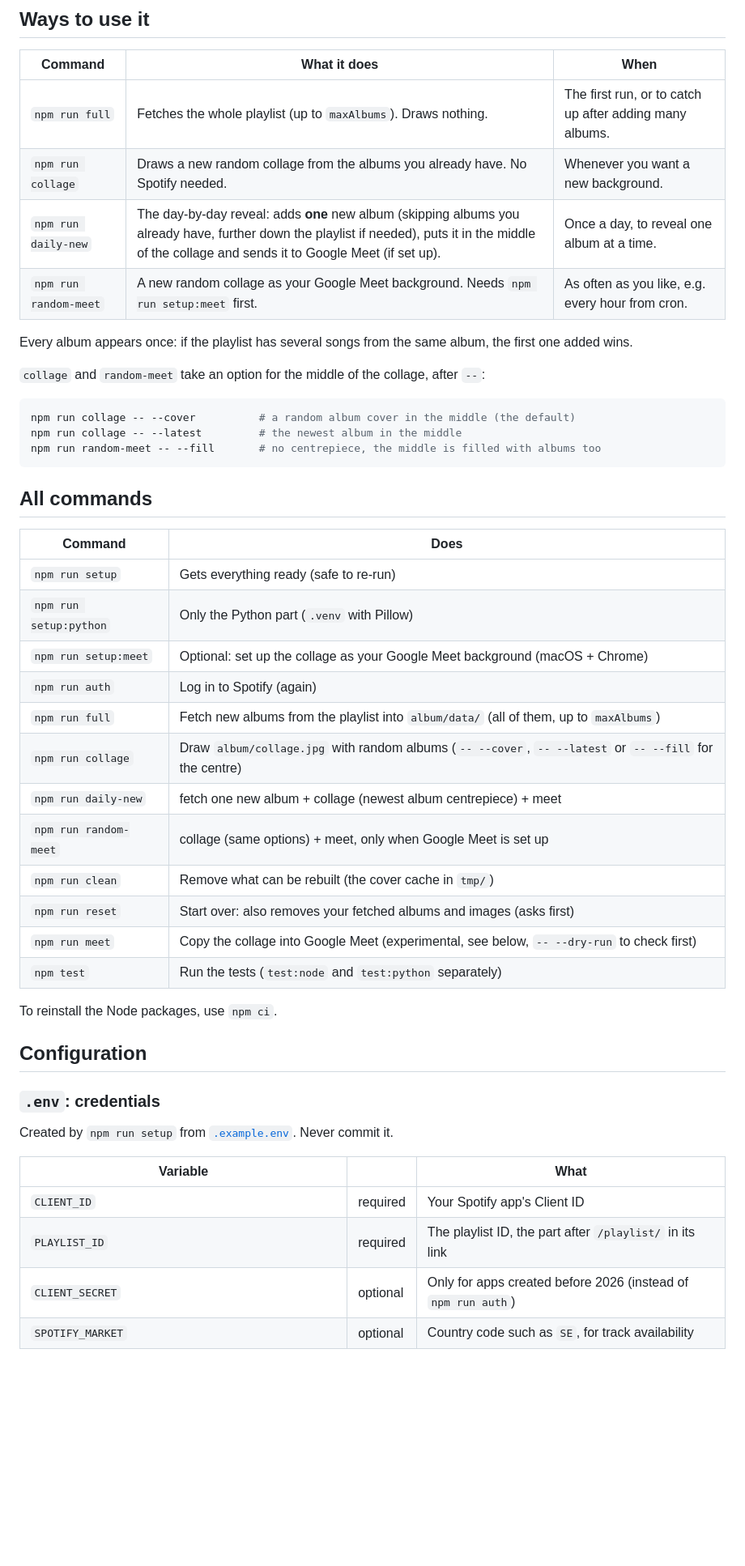
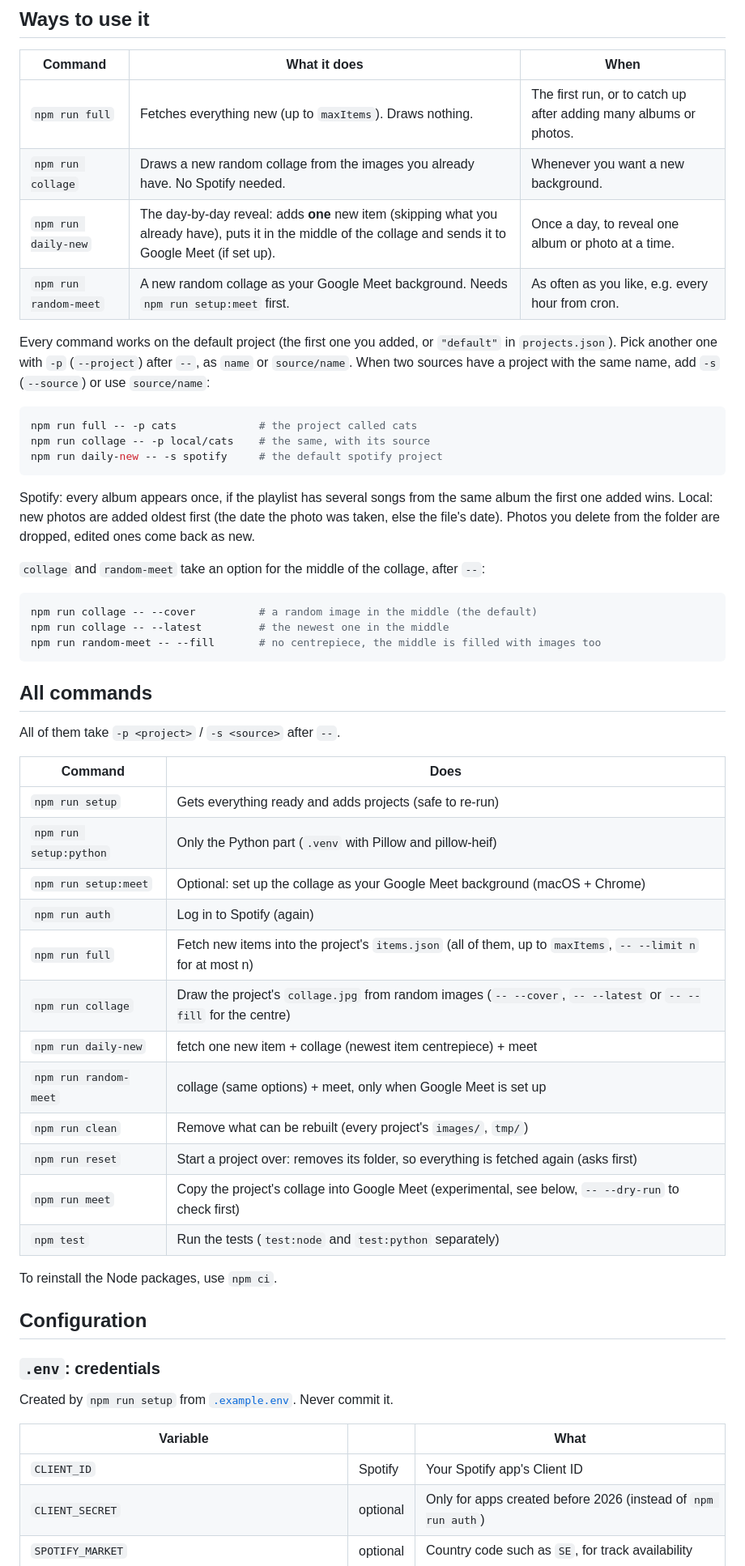
Before and after one commit to marcelsvensson/anaglypta, a Markdown page: README.md, the part around one of its changes. Shown at 81% size. Drawn GitHub-style; blank space fills up the shorter version.

Commit message:
README: sources and projects

````diff
--- a/README.md
+++ b/README.md
@@ -58,36 +68,46 @@ Good to know:
 
 | Command | What it does | When |
 |---|---|---|
-| `npm run full` | Fetches the whole playlist (up to `maxAlbums`). Draws nothing. | The first run, or to catch up after adding many albums. |
-| `npm run collage` | Draws a new random collage from the albums you already have. No Spotify needed. | Whenever you want a new background. |
-| `npm run daily-new` | The day-by-day reveal: adds **one** new album (skipping albums you already have, further down the playlist if needed), puts it in the middle of the collage and sends it to Google Meet (if set up). | Once a day, to reveal one album at a time. |
+| `npm run full` | Fetches everything new (up to `maxItems`). Draws nothing. | The first run, or to catch up after adding many albums or photos. |
+| `npm run collage` | Draws a new random collage from the images you already have. No Spotify needed. | Whenever you want a new background. |
+| `npm run daily-new` | The day-by-day reveal: adds **one** new item (skipping what you already have), puts it in the middle of the collage and sends it to Google Meet (if set up). | Once a day, to reveal one album or photo at a time. |
 | `npm run random-meet` | A new random collage as your Google Meet background. Needs `npm run setup:meet` first. | As often as you like, e.g. every hour from cron. |
 
-Every album appears once: if the playlist has several songs from the same album, the first one added wins.
+Every command works on the default project (the first one you added, or `"default"` in `projects.json`). Pick another one with `-p` (`--project`) after `--`, as `name` or `source/name`. When two sources have a project with the same name, add `-s` (`--source`) or use `source/name`:
+
+```sh
+npm run full -- -p cats             # the project called cats
+npm run collage -- -p local/cats    # the same, with its source
+npm run daily-new -- -s spotify     # the default spotify project
+```
+
+Spotify: every album appears once, if the playlist has several songs from the same album the first one added wins. Local: new photos are added oldest first (the date the photo was taken, else the file's date). Photos you delete from the folder are dropped, edited ones come back as new.
 
 `collage` and `random-meet` take an option for the middle of the collage, after `--`:
 
 ```sh
-npm run collage -- --cover          # a random album cover in the middle (the default)
-npm run collage -- --latest         # the newest album in the middle
-npm run random-meet -- --fill       # no centrepiece, the middle is filled with albums too
+npm run collage -- --cover          # a random image in the middle (the default)
+npm run collage -- --latest         # the newest one in the middle
+npm run random-meet -- --fill       # no centrepiece, the middle is filled with images too
 ```
 
 ## All commands
 
+All of them take `-p <project>` / `-s <source>` after `--`.
+
 | Command | Does |
 |---|---|
-| `npm run setup` | Gets everything ready (safe to re-run) |
-| `npm run setup:python` | Only the Python part (`.venv` with Pillow) |
+| `npm run setup` | Gets everything ready and adds projects (safe to re-run) |
+| `npm run setup:python` | Only the Python part (`.venv` with Pillow and pillow-heif) |
 | `npm run setup:meet` | Optional: set up the collage as your Google Meet background (macOS + Chrome) |
 | `npm run auth` | Log in to Spotify (again) |
-| `npm run full` | Fetch new albums from the playlist into `album/data/` (all of them, up to `maxAlbums`) |
-| `npm run collage` | Draw `album/collage.jpg` with random albums (`-- --cover`, `-- --latest` or `-- --fill` for the centre) |
-| `npm run daily-new` | fetch one new album + collage (newest album centrepiece) + meet |
+| `npm run full` | Fetch new items into the project's `items.json` (all of them, up to `maxItems`, `-- --limit n` for at most n) |
+| `npm run collage` | Draw the project's `collage.jpg` from random images (`-- --cover`, `-- --latest` or `-- --fill` for the centre) |
+| `npm run daily-new` | fetch one new item + collage (newest item centrepiece) + meet |
 | `npm run random-meet` | collage (same options) + meet, only when Google Meet is set up |
-| `npm run clean` | Remove what can be rebuilt (the cover cache in `tmp/`) |
-| `npm run reset` | Start over: also removes your fetched albums and images (asks first) |
-| `npm run meet` | Copy the collage into Google Meet (experimental, see below, `-- --dry-run` to check first) |
+| `npm run clean` | Remove what can be rebuilt (every project's `images/`, `tmp/`) |
+| `npm run reset` | Start a project over: removes its folder, so everything is fetched again (asks first) |
+| `npm run meet` | Copy the project's collage into Google Meet (experimental, see below, `-- --dry-run` to check first) |
 | `npm test` | Run the tests (`test:node` and `test:python` separately) |
 
 To reinstall the Node packages, use `npm ci`.
@@ -100,8 +120,7 @@ Created by `npm run setup` from [`.example.env`](.example.env). Never commit it.
 
 | Variable | | What |
 |---|---|---|
-| `CLIENT_ID` | required | Your Spotify app's Client ID |
-| `PLAYLIST_ID` | required | The playlist ID, the part after `/playlist/` in its link |
+| `CLIENT_ID` | Spotify | Your Spotify app's Client ID |
 | `CLIENT_SECRET` | optional | Only for apps created before 2026 (instead of `npm run auth`) |
 | `SPOTIFY_MARKET` | optional | Country code such as `SE`, for track availability |
 | `SPOTIFY_AUTH_PORT` | optional | Port for the login, default `8888` |
````
Also changed, not shown: other parts of README.md (+53 -22 lines).
